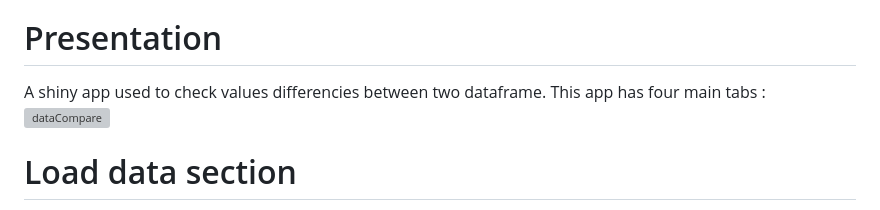
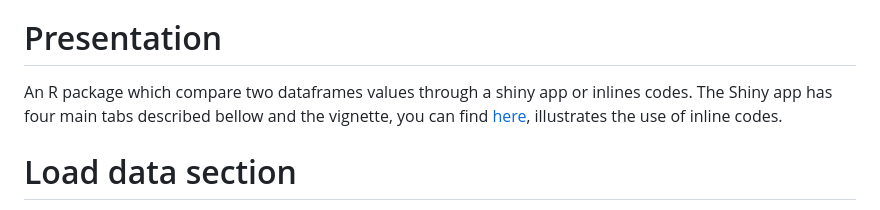
Before and after one commit to seewe/dataCompare, a Markdown page: README.md, the part around the change printed below. GitHub-like rendering; grey boxes are pictures that could not be loaded.

```diff
--- a/README.md
+++ b/README.md
@@ -15,9 +18,10 @@ Sergio, Ewane Ebouele
 
 # Presentation
 
-A shiny app used to check values differencies between two dataframe.
-This app has four main tabs :
-![dataCompare](inst/app/www/dfComparator_vignette.png)
+An R package which compare two dataframes values through a shiny app or inlines
+codes. The Shiny app has four main tabs described bellow and the vignette, you
+can find [here](https://CRAN.R-project.org/package=dataCompare), illustrates the
+use of inline codes.
 
 # Load data section
 
```
Also changed, not shown: other parts of README.md (+4 -1 lines).
